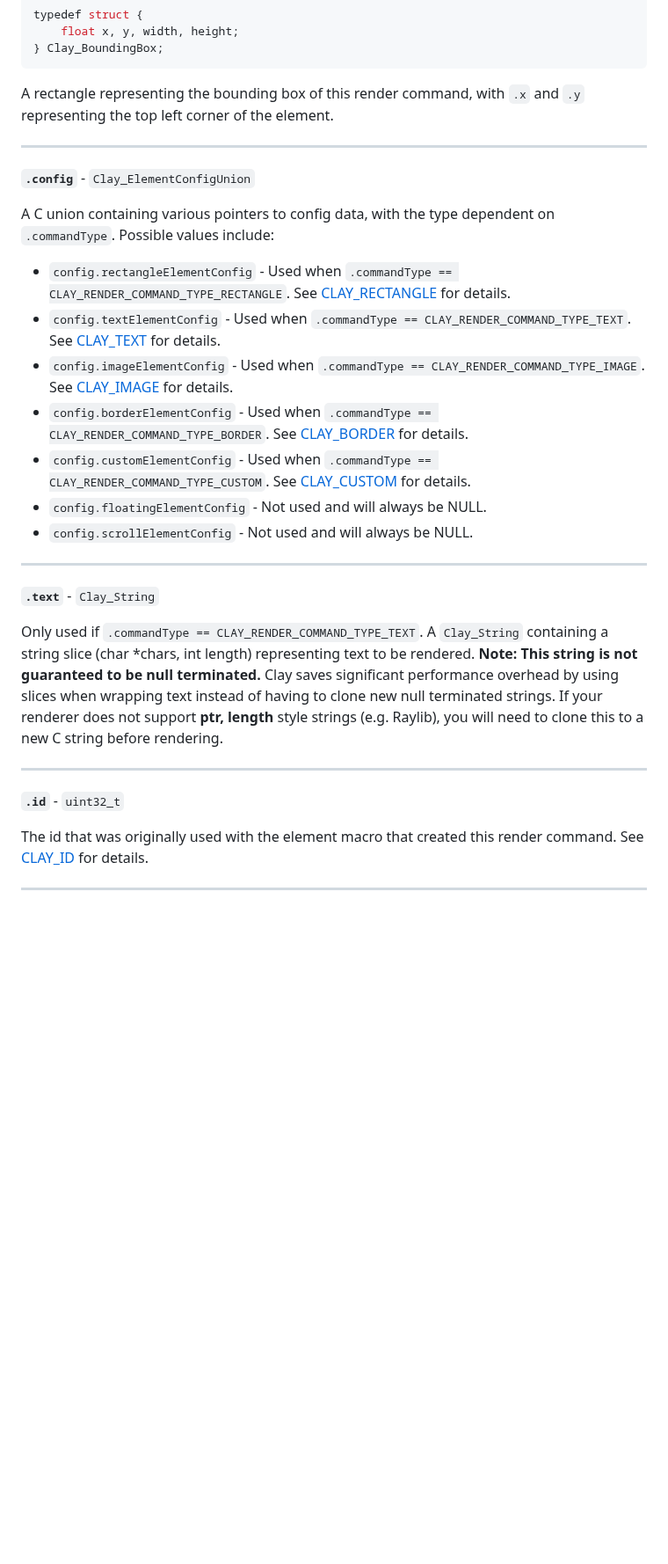
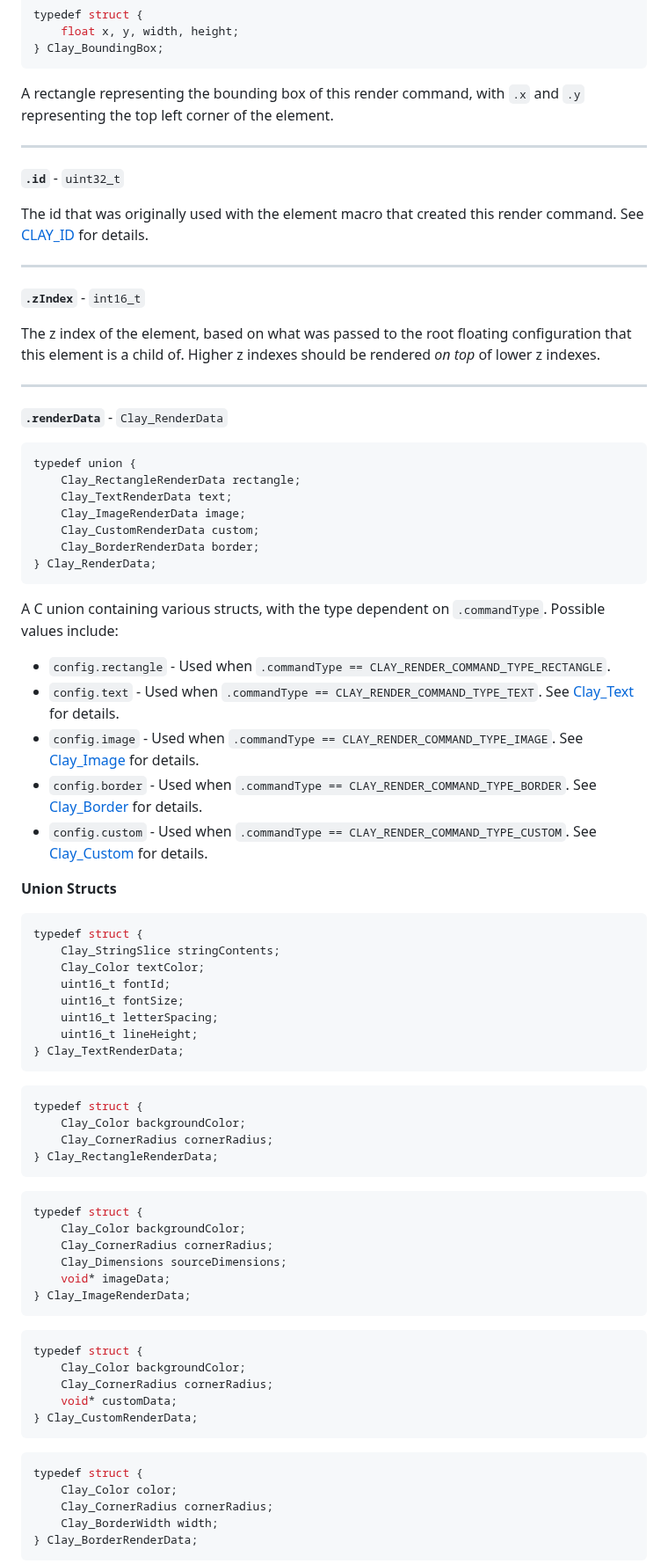
Before and after one commit to nicbarker/clay, a Markdown page: README.md, the part around one of its changes. Shown at 88% size. Drawn GitHub-style; blank space fills up the shorter version.

Commit message:
finish first pass of README

````diff
--- a/README.md
+++ b/README.md
@@ -1799,28 +1798,81 @@ A rectangle representing the bounding box of this render command, with `.x` and
 
 ---
 
-**`.config`** - `Clay_ElementConfigUnion`
-
-A C union containing various pointers to config data, with the type dependent on `.commandType`. Possible values include:
-
-- `config.rectangleElementConfig` - Used when `.commandType == CLAY_RENDER_COMMAND_TYPE_RECTANGLE`. See [CLAY_RECTANGLE](#clay_rectangle) for details.
-- `config.textElementConfig` - Used when `.commandType == CLAY_RENDER_COMMAND_TYPE_TEXT`. See [CLAY_TEXT](#clay_text) for details.
-- `config.imageElementConfig` - Used when `.commandType == CLAY_RENDER_COMMAND_TYPE_IMAGE`. See [CLAY_IMAGE](#clay_image) for details.
-- `config.borderElementConfig` - Used when `.commandType == CLAY_RENDER_COMMAND_TYPE_BORDER`. See [CLAY_BORDER](#clay_border) for details.
-- `config.customElementConfig` - Used when `.commandType == CLAY_RENDER_COMMAND_TYPE_CUSTOM`. See [CLAY_CUSTOM](#clay_custom_element) for details.
-- `config.floatingElementConfig` - Not used and will always be NULL.
-- `config.scrollElementConfig` - Not used and will always be NULL.
-
----
-
-**`.text`** - `Clay_String`
-
-Only used if `.commandType == CLAY_RENDER_COMMAND_TYPE_TEXT`. A `Clay_String` containing a string slice (char *chars, int length) representing text to be rendered. **Note: This string is not guaranteed to be null terminated.** Clay saves significant performance overhead by using slices when wrapping text instead of having to clone new null terminated strings. If your renderer does not support **ptr, length** style strings (e.g. Raylib), you will need to clone this to a new C string before rendering.
-
----
-
 **`.id`** - `uint32_t`
 
 The id that was originally used with the element macro that created this render command. See [CLAY_ID](#clay_id) for details.
 
 ---
+
+**`.zIndex`** - `int16_t`
+
+The z index of the element, based on what was passed to the root floating configuration that this element is a child of.
+Higher z indexes should be rendered _on top_ of lower z indexes.
+
+---
+
+**`.renderData`** - `Clay_RenderData`
+
+```C
+typedef union {
+    Clay_RectangleRenderData rectangle;
+    Clay_TextRenderData text;
+    Clay_ImageRenderData image;
+    Clay_CustomRenderData custom;
+    Clay_BorderRenderData border;
+} Clay_RenderData;
+```
+
+A C union containing various structs, with the type dependent on `.commandType`. Possible values include:
+
+- `config.rectangle` - Used when `.commandType == CLAY_RENDER_COMMAND_TYPE_RECTANGLE`.
+- `config.text` - Used when `.commandType == CLAY_RENDER_COMMAND_TYPE_TEXT`. See [Clay_Text](#clay_text) for details.
+- `config.image` - Used when `.commandType == CLAY_RENDER_COMMAND_TYPE_IMAGE`. See [Clay_Image](#clay_imageelementconfig) for details.
+- `config.border` - Used when `.commandType == CLAY_RENDER_COMMAND_TYPE_BORDER`. See [Clay_Border](#clay_borderelementconfig) for details.
+- `config.custom` - Used when `.commandType == CLAY_RENDER_COMMAND_TYPE_CUSTOM`. See [Clay_Custom](#clay_customelementconfig) for details.
+
+**Union Structs**
+
+```C
+typedef struct {
+    Clay_StringSlice stringContents;
+    Clay_Color textColor;
+    uint16_t fontId;
+    uint16_t fontSize;
+    uint16_t letterSpacing;
+    uint16_t lineHeight;
+} Clay_TextRenderData;
+```
+
+```C
+typedef struct {
+    Clay_Color backgroundColor;
+    Clay_CornerRadius cornerRadius;
+} Clay_RectangleRenderData;
+```
+
+```C
+typedef struct {
+    Clay_Color backgroundColor;
+    Clay_CornerRadius cornerRadius;
+    Clay_Dimensions sourceDimensions;
+    void* imageData;
+} Clay_ImageRenderData;
+```
+
+```C
+typedef struct {
+    Clay_Color backgroundColor;
+    Clay_CornerRadius cornerRadius;
+    void* customData;
+} Clay_CustomRenderData;
+```
+
+```C
+typedef struct {
+    Clay_Color color;
+    Clay_CornerRadius cornerRadius;
+    Clay_BorderWidth width;
+} Clay_BorderRenderData;
+```
+
````
Also changed, not shown: other parts of README.md (+13 -5 lines).
